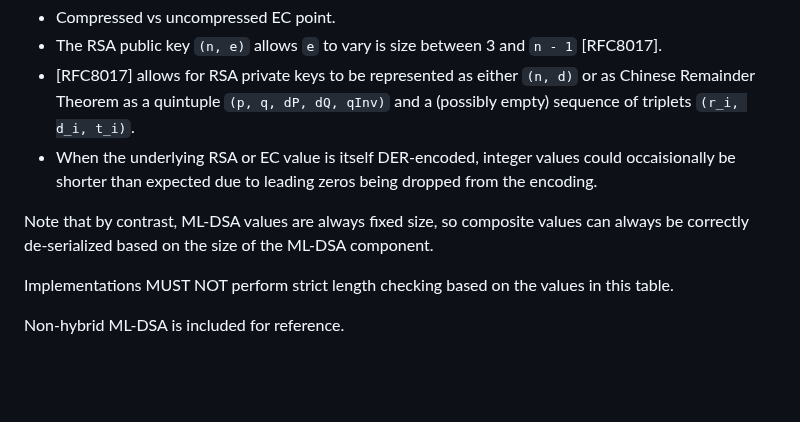
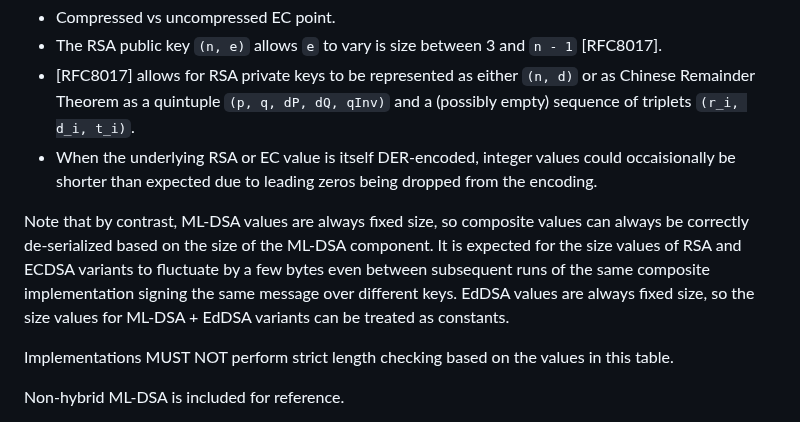
Before and after one commit to lamps-wg/draft-composite-sigs, a Markdown page: draft-ietf-lamps-pq-composite-sigs.md, the part around the change. Rendered like a GitHub page; blank space fills up the shorter version.

Commit message:
Touched up the text about fluctuating size values

```diff
--- a/draft-ietf-lamps-pq-composite-sigs.md
+++ b/draft-ietf-lamps-pq-composite-sigs.md
@@ -1261,7 +1261,7 @@ Note that the sizes listed below are approximate: these values are measured from
 * [RFC8017] allows for RSA private keys to be represented as either `(n, d)` or as Chinese Remainder Theorem as a quintuple `(p, q, dP, dQ, qInv)` and a (possibly empty) sequence of triplets `(r_i, d_i, t_i)`.
 * When the underlying RSA or EC value is itself DER-encoded, integer values could occaisionally be shorter than expected due to leading zeros being dropped from the encoding.
 
-Note that by contrast, ML-DSA values are always fixed size, so composite values can always be correctly de-serialized based on the size of the ML-DSA component.
+Note that by contrast, ML-DSA values are always fixed size, so composite values can always be correctly de-serialized based on the size of the ML-DSA component. It is expected for the size values of RSA and ECDSA variants to fluctuate by a few bytes even between subsequent runs of the same composite implementation signing the same message over different keys. EdDSA values are always fixed size, so the size values for ML-DSA + EdDSA variants can be treated as constants.
 
 Implementations MUST NOT perform strict length checking based on the values in this table.
 
```
